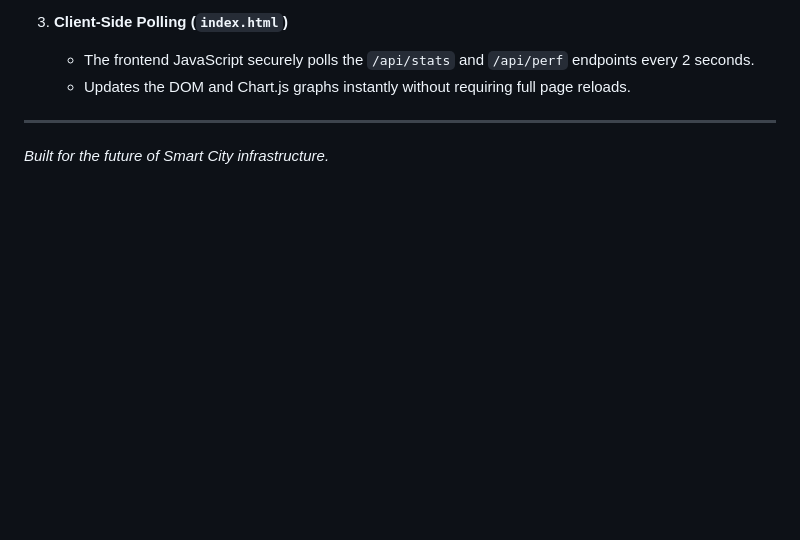
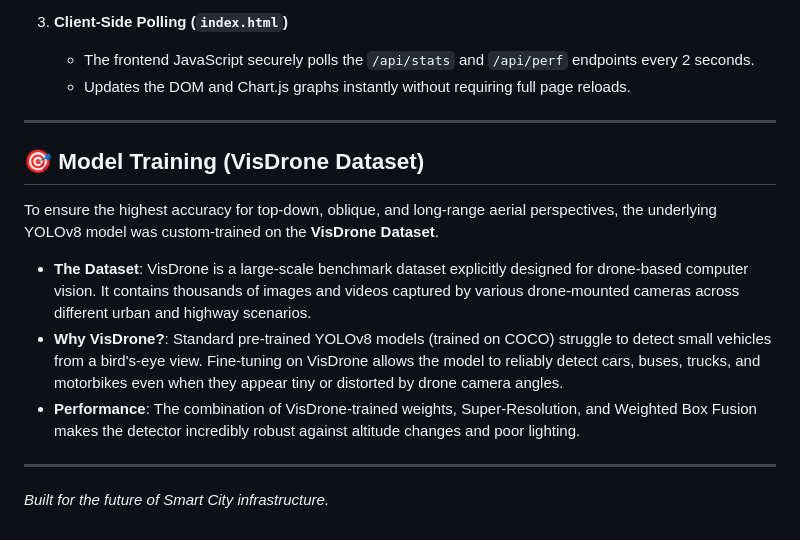
Before and after one commit to Probalhazarika/traffic_monitoring_ai, a Markdown page: README.md, the part around the change. Rendered like a GitHub page; blank space fills up the shorter version.

Commit message:
docs: add model training and VisDrone dataset info to README

```diff
--- a/README.md
+++ b/README.md
@@ -129,4 +129,13 @@ The pipeline runs efficiently using a multi-threaded approach:
    - Updates the DOM and Chart.js graphs instantly without requiring full page reloads.
 
 ---
+
+## 🎯 Model Training (VisDrone Dataset)
+
+To ensure the highest accuracy for top-down, oblique, and long-range aerial perspectives, the underlying YOLOv8 model was custom-trained on the **VisDrone Dataset**.
+- **The Dataset**: VisDrone is a large-scale benchmark dataset explicitly designed for drone-based computer vision. It contains thousands of images and videos captured by various drone-mounted cameras across different urban and highway scenarios.
+- **Why VisDrone?**: Standard pre-trained YOLOv8 models (trained on COCO) struggle to detect small vehicles from a bird's-eye view. Fine-tuning on VisDrone allows the model to reliably detect cars, buses, trucks, and motorbikes even when they appear tiny or distorted by drone camera angles.
+- **Performance**: The combination of VisDrone-trained weights, Super-Resolution, and Weighted Box Fusion makes the detector incredibly robust against altitude changes and poor lighting.
+
+---
 *Built for the future of Smart City infrastructure.*
```
